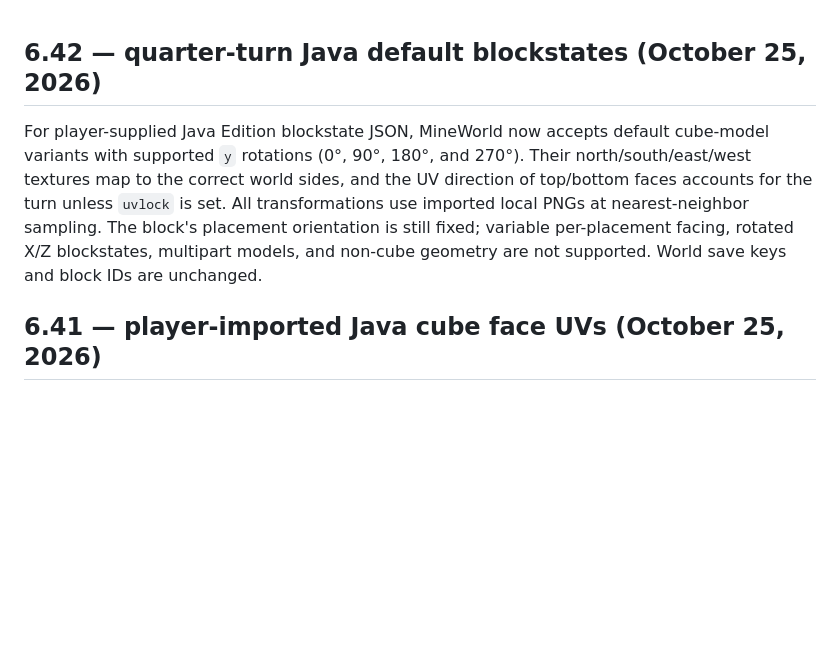
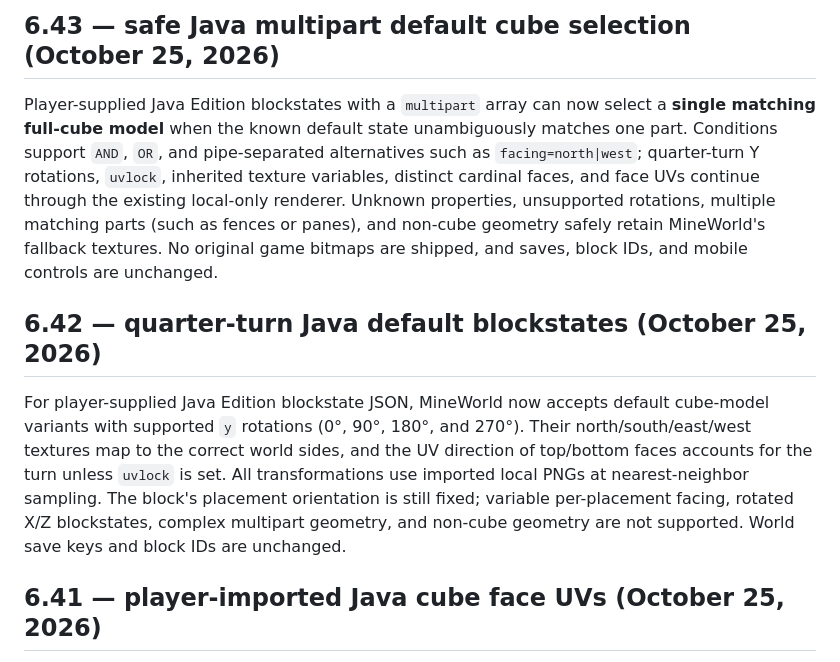
Before and after one commit to rdcoleuh/My-Project, a Markdown page: RESOURCE-PACKS.md, the part around the change. Rendered like a GitHub page; blank space fills up the shorter version.

Commit message:
docs: explain bounded Java multipart default cube support

```diff
--- a/RESOURCE-PACKS.md
+++ b/RESOURCE-PACKS.md
@@ -1,6 +1,10 @@
+## 6.43 — safe Java multipart default cube selection (October 25, 2026)
+
+Player-supplied Java Edition blockstates with a `multipart` array can now select a **single matching full-cube model** when the known default state unambiguously matches one part. Conditions support `AND`, `OR`, and pipe-separated alternatives such as `facing=north|west`; quarter-turn Y rotations, `uvlock`, inherited texture variables, distinct cardinal faces, and face UVs continue through the existing local-only renderer. Unknown properties, unsupported rotations, multiple matching parts (such as fences or panes), and non-cube geometry safely retain MineWorld's fallback textures. No original game bitmaps are shipped, and saves, block IDs, and mobile controls are unchanged.
+
 ## 6.42 — quarter-turn Java default blockstates (October 25, 2026)
 
-For player-supplied Java Edition blockstate JSON, MineWorld now accepts default cube-model variants with supported `y` rotations (0°, 90°, 180°, and 270°). Their north/south/east/west textures map to the correct world sides, and the UV direction of top/bottom faces accounts for the turn unless `uvlock` is set. All transformations use imported local PNGs at nearest-neighbor sampling. The block's placement orientation is still fixed; variable per-placement facing, rotated X/Z blockstates, multipart models, and non-cube geometry are not supported. World save keys and block IDs are unchanged.
+For player-supplied Java Edition blockstate JSON, MineWorld now accepts default cube-model variants with supported `y` rotations (0°, 90°, 180°, and 270°). Their north/south/east/west textures map to the correct world sides, and the UV direction of top/bottom faces accounts for the turn unless `uvlock` is set. All transformations use imported local PNGs at nearest-neighbor sampling. The block's placement orientation is still fixed; variable per-placement facing, rotated X/Z blockstates, complex multipart geometry, and non-cube geometry are not supported. World save keys and block IDs are unchanged.
 
 ## 6.41 — player-imported Java cube face UVs (October 25, 2026)
 
```
